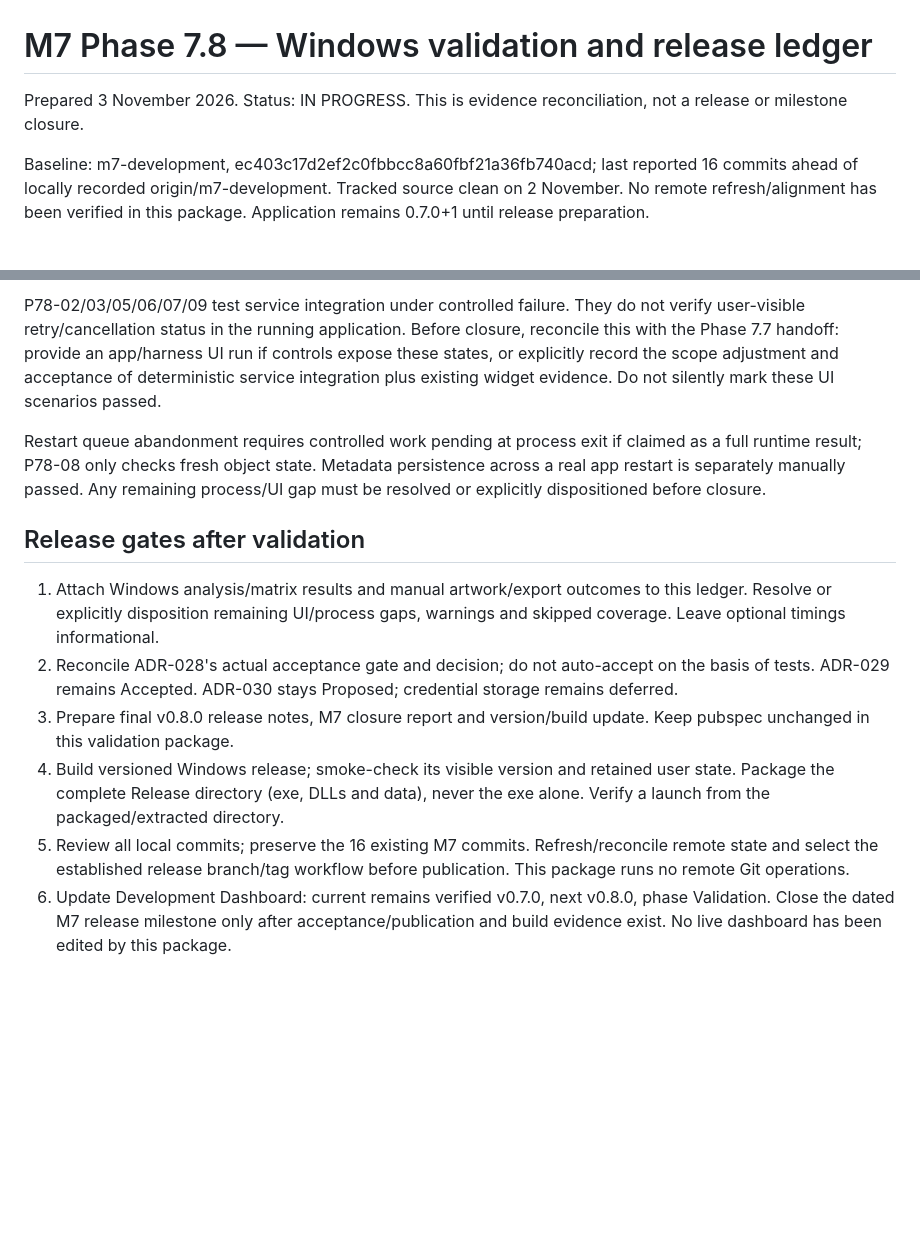
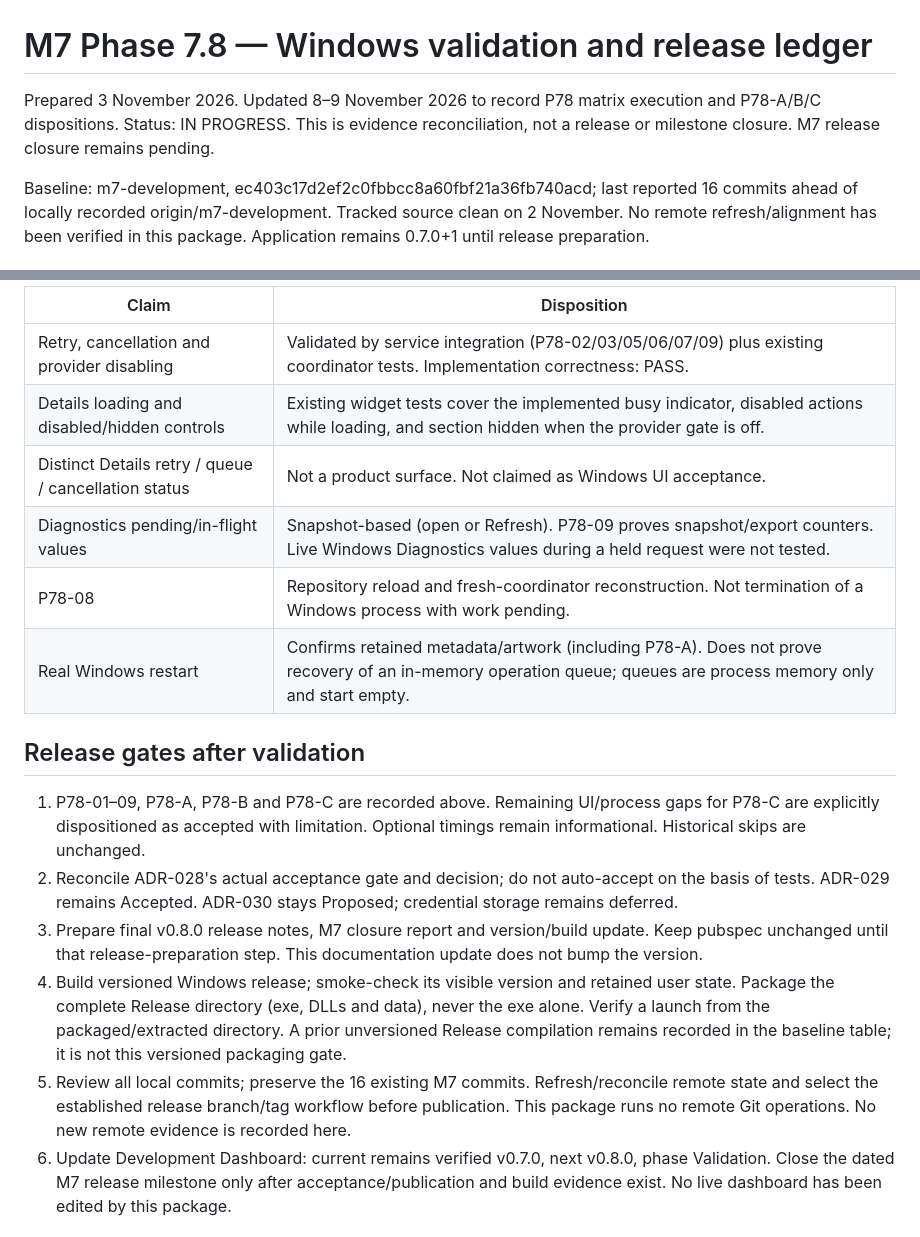
Before and after one commit to TheTowerUK/TTSPlayer, a Markdown page: docs/roadmap/m7-phase-7.8-validation.md, 2 parts joined by grey strips. Rendered like a GitHub page; blank space fills up the shorter version.

```diff
--- a/docs/roadmap/m7-phase-7.8-validation.md
+++ b/docs/roadmap/m7-phase-7.8-validation.md
@@ -1,6 +1,6 @@
 # M7 Phase 7.8 — Windows validation and release ledger
 
-Prepared 3 November 2026. Status: IN PROGRESS. This is evidence reconciliation, not a release or milestone closure.
+Prepared 3 November 2026. Updated 8–9 November 2026 to record P78 matrix execution and P78-A/B/C dispositions. Status: IN PROGRESS. This is evidence reconciliation, not a release or milestone closure. M7 release closure remains pending.
 
 Baseline: m7-development, ec403c17d2ef2c0fbbcc8a60fbf21a36fb740acd; last reported 16 commits ahead of locally recorded origin/m7-development. Tracked source clean on 2 November. No remote refresh/alignment has been verified in this package. Application remains 0.7.0+1 until release preparation.
 
@@ -57,15 +59,20 @@ Use the built application's existing Copy diagnostics control. Paste into a loca
 
-P78-02/03/05/06/07/09 test service integration under controlled failure. They do not verify user-visible retry/cancellation status in the running application. Before closure, reconcile this with the Phase 7.7 handoff: provide an app/harness UI run if controls expose these states, or explicitly record the scope adjustment and acceptance of deterministic service integration plus existing widget evidence. Do not silently mark these UI scenarios passed.
-
-Restart queue abandonment requires controlled work pending at process exit if claimed as a full runtime result; P78-08 only checks fresh object state. Metadata persistence across a real app restart is separately manually passed. Any remaining process/UI gap must be resolved or explicitly dispositioned before closure.
+| Claim | Disposition |
+|---|---|
+| Retry, cancellation and provider disabling | Validated by service integration (P78-02/03/05/06/07/09) plus existing coordinator tests. Implementation correctness: PASS. |
+| Details loading and disabled/hidden controls | Existing widget tests cover the implemented busy indicator, disabled actions while loading, and section hidden when the provider gate is off. |
+| Distinct Details retry / queue / cancellation status | Not a product surface. Not claimed as Windows UI acceptance. |
+| Diagnostics pending/in-flight values | Snapshot-based (open or Refresh). P78-09 proves snapshot/export counters. Live Windows Diagnostics values during a held request were not tested. |
+| P78-08 | Repository reload and fresh-coordinator reconstruction. Not termination of a Windows process with work pending. |
+| Real Windows restart | Confirms retained metadata/artwork (including P78-A). Does not prove recovery of an in-memory operation queue; queues are process memory only and start empty. |
 
 ## Release gates after validation
 
-1. Attach Windows analysis/matrix results and manual artwork/export outcomes to this ledger. Resolve or explicitly disposition remaining UI/process gaps, warnings and skipped coverage. Leave optional timings informational.
+1. P78-01–09, P78-A, P78-B and P78-C are recorded above. Remaining UI/process gaps for P78-C are explicitly dispositioned as accepted with limitation. Optional timings remain informational. Historical skips are unchanged.
 2. Reconcile ADR-028's actual acceptance gate and decision; do not auto-accept on the basis of tests. ADR-029 remains Accepted. ADR-030 stays Proposed; credential storage remains deferred.
-3. Prepare final v0.8.0 release notes, M7 closure report and version/build update. Keep pubspec unchanged in this validation package.
-4. Build versioned Windows release; smoke-check its visible version and retained user state. Package the complete Release directory (exe, DLLs and data), never the exe alone. Verify a launch from the packaged/extracted directory.
-5. Review all local commits; preserve the 16 existing M7 commits. Refresh/reconcile remote state and select the established release branch/tag workflow before publication. This package runs no remote Git operations.
+3. Prepare final v0.8.0 release notes, M7 closure report and version/build update. Keep pubspec unchanged until that release-preparation step. This documentation update does not bump the version.
+4. Build versioned Windows release; smoke-check its visible version and retained user state. Package the complete Release directory (exe, DLLs and data), never the exe alone. Verify a launch from the packaged/extracted directory. A prior unversioned Release compilation remains recorded in the baseline table; it is not this versioned packaging gate.
+5. Review all local commits; preserve the 16 existing M7 commits. Refresh/reconcile remote state and select the established release branch/tag workflow before publication. This package runs no remote Git operations. No new remote evidence is recorded here.
 6. Update Development Dashboard: current remains verified v0.7.0, next v0.8.0, phase Validation. Close the dated M7 release milestone only after acceptance/publication and build evidence exist. No live dashboard has been edited by this package.
 
 ## Explicit deferrals retained
```
Also changed, not shown: other parts of docs/roadmap/m7-phase-7.8-validation.md (+22 -20 lines).
